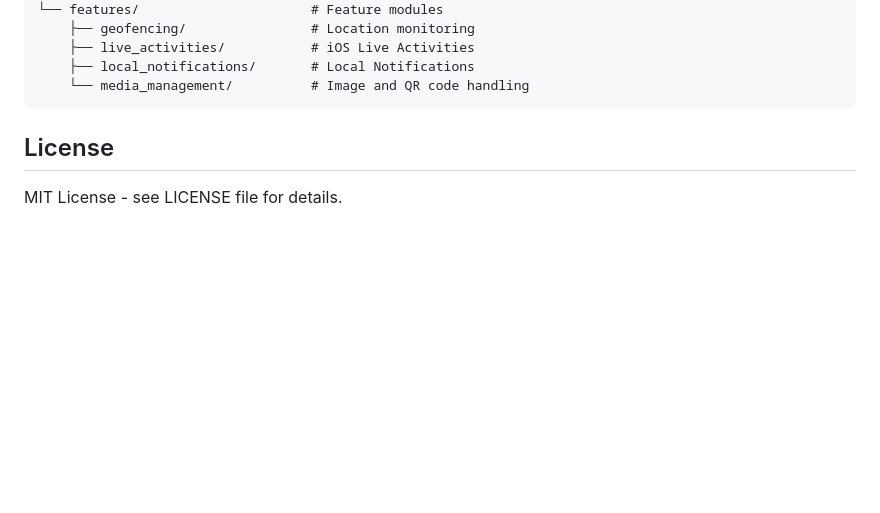
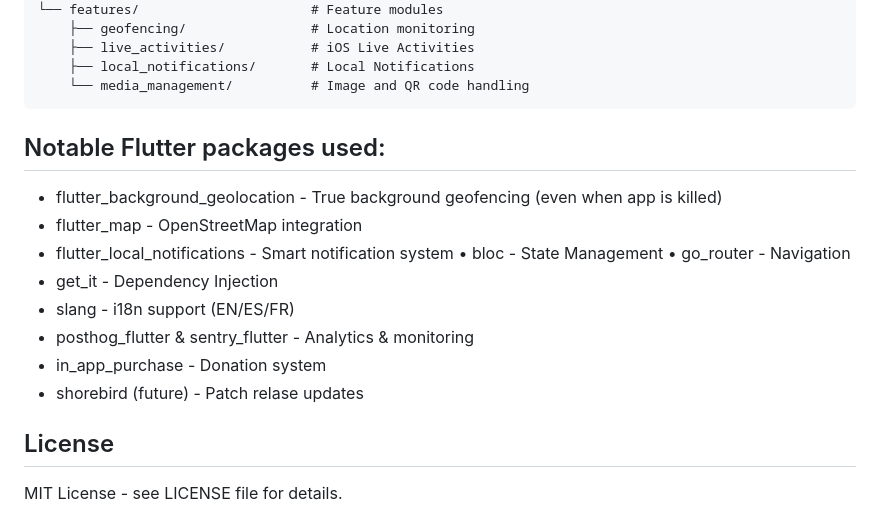
Before and after one commit to Statyk7/LiveSpotAlert, a Markdown page: README.md, the part around one of its changes. Rendered like a GitHub page; blank space fills up the shorter version.

````diff
--- a/README.md
+++ b/README.md
@@ -57,6 +61,16 @@ lib/
     └── media_management/          # Image and QR code handling
 ```
 
+## Notable Flutter packages used:
+- flutter_background_geolocation - True background geofencing (even when app is killed)
+- flutter_map - OpenStreetMap integration
+- flutter_local_notifications - Smart notification system • bloc - State Management • go_router - Navigation
+- get_it - Dependency Injection
+- slang - i18n support (EN/ES/FR)
+- posthog_flutter & sentry_flutter - Analytics & monitoring
+- in_app_purchase - Donation system
+- shorebird (future) - Patch relase updates
+
 
 ## License
 
````
Also changed, not shown: other parts of README.md (+4 -0 lines).
